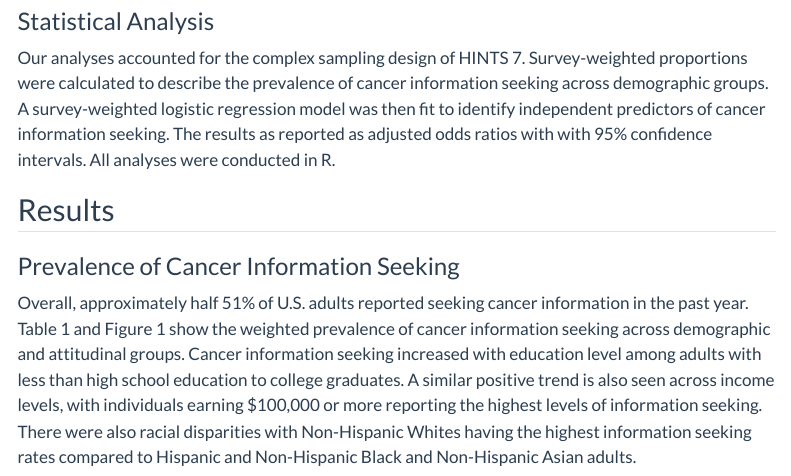
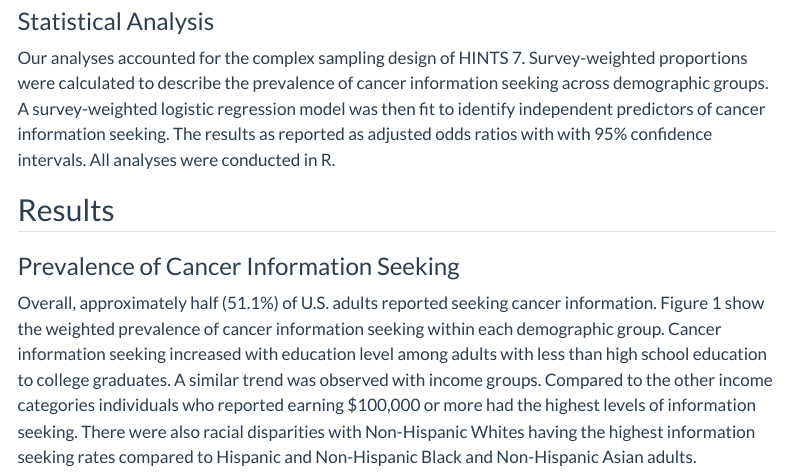
Before and after one commit to FaithOkaalo/Final-Project, a Quarto document (report.qmd): the page in a window 1100 px wide, from 1590 px down. Rendered offline with R 4.5, knitr and Pandoc in place of Quarto, with nearby package versions; some code elsewhere in the file could not run offline; menus at the side of the page are left out.

Commit message:
Update report

````diff
--- a/report.qmd
+++ b/report.qmd
@@ -93,15 +93,16 @@ with 95% confidence intervals. All analyses were conducted in R.
 ## Results
 
 ### Prevalence of Cancer Information Seeking
-Overall, approximately half 51% of U.S. adults reported seeking cancer
-information in the past year. Table 1 and Figure 1 show the weighted prevalence
-of cancer information seeking across demographic and attitudinal groups. Cancer
-information seeking increased with education level among adults with less than
-high school education to college graduates. A similar positive trend is also
-seen across income levels, with individuals earning $100,000 or more reporting
-the highest levels of information seeking. There were also racial disparities
+Overall, approximately half (51.1%) of U.S. adults reported seeking cancer
+information. Figure 1 show the weighted prevalence of cancer information seeking
+within each demographic group. Cancer information seeking increased with
+education level among adults with less than high school education to college
+graduates. A similar trend was observed with income groups. Compared to the other
+income categories individuals who reported earning $100,000 or more had the
+highest levels of information seeking. There were also racial disparities
 with Non-Hispanic Whites having the highest information seeking rates compared
 to Hispanic and Non-Hispanic Black and Non-Hispanic Asian adults.
+
 
 ```{r}
 #| label: setup-report
````
Also changed, not shown: docs/search.json, report.qmd (5 more changed lines), 2 other files.
